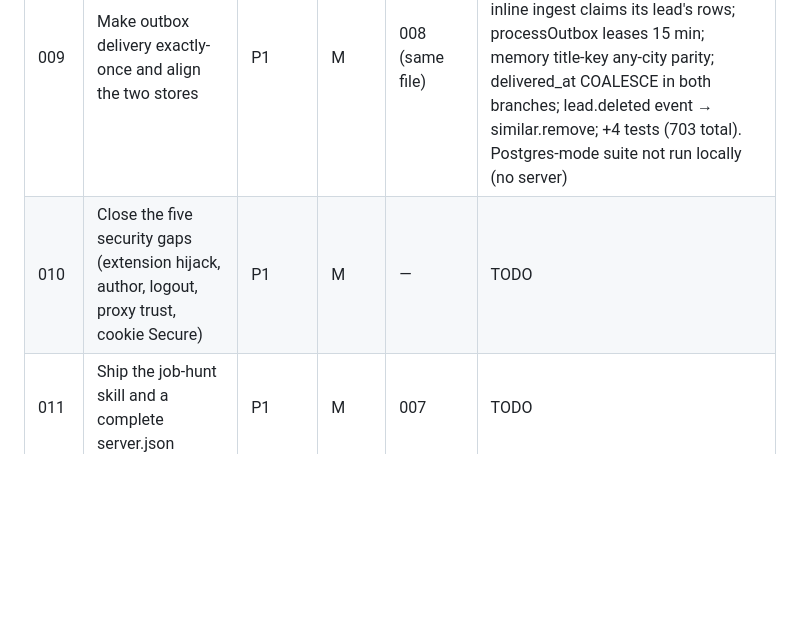
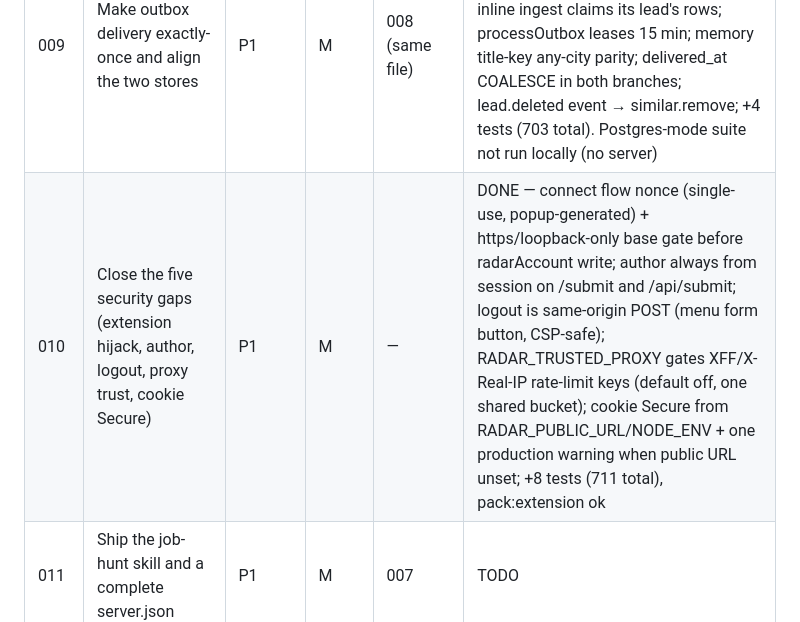
Before and after one commit to MikhailSagalaev/openradar, a Markdown page: plans/README.md, the part around the change. GitHub-like rendering; blank space fills up the shorter version.

Commit message:
docs(plans): mark 010 done

```diff
--- a/plans/README.md
+++ b/plans/README.md
@@ -21,7 +21,7 @@ The live site `openradar.fun` may run a different build than this checkout. If a
 | 007 | Make the machine-readable docs tell agents the truth | P1 | S | — | DONE — /mcp described as POST with JSON-RPC requestBody; llms.txt lists all 9 real tools; 3 drift-proof contract tests (693 total) |
 | 008 | Close the small correctness holes (SimilarIndex, digest, title, vote race, dead code) | P1 | S | — | DONE — loader promise resets on rejection (+retry test); digest watermark moves only on success/nothing_new (+4 tests); title lookbehind keeps the glued letter (+test); updateLeadScore now BEGIN+FOR UPDATE (interleaving test needs Postgres, unavailable locally — structural fix verified by typecheck+store tests); dead return removed (699 total) |
 | 009 | Make outbox delivery exactly-once and align the two stores | P1 | M | 008 (same file) | DONE — migration 039 lease column; atomic claim UPDATE (real FOR UPDATE SKIP LOCKED) in both stores; inline ingest claims its lead's rows; processOutbox leases 15 min; memory title-key any-city parity; delivered_at COALESCE in both branches; lead.deleted event → similar.remove; +4 tests (703 total). Postgres-mode suite not run locally (no server) |
-| 010 | Close the five security gaps (extension hijack, author, logout, proxy trust, cookie Secure) | P1 | M | — | TODO |
+| 010 | Close the five security gaps (extension hijack, author, logout, proxy trust, cookie Secure) | P1 | M | — | DONE — connect flow nonce (single-use, popup-generated) + https/loopback-only base gate before radarAccount write; author always from session on /submit and /api/submit; logout is same-origin POST (menu form button, CSP-safe); RADAR_TRUSTED_PROXY gates XFF/X-Real-IP rate-limit keys (default off, one shared bucket); cookie Secure from RADAR_PUBLIC_URL/NODE_ENV + one production warning when public URL unset; +8 tests (711 total), pack:extension ok |
 | 011 | Ship the job-hunt skill and a complete server.json | P1 | M | 007 | TODO |
 | 012 | Make hub events durable and drain in-flight work on shutdown | P1 | M | 009 | TODO |
 | 013 | Remove the hot-path performance bottlenecks | P2 | L | 008, 012 | TODO |
```
